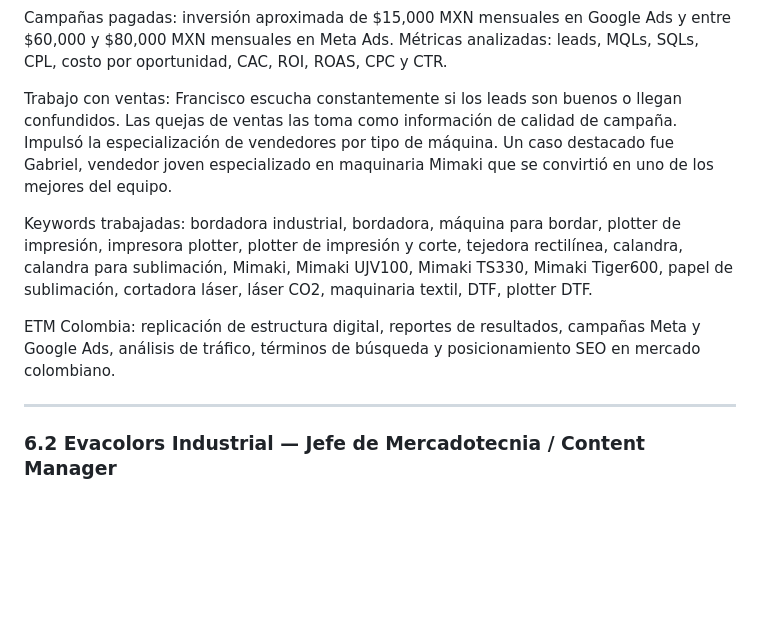
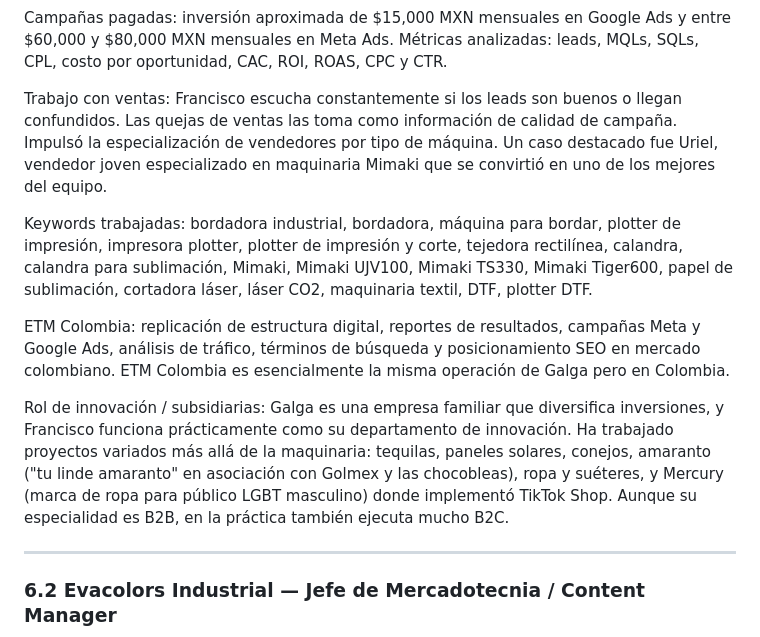
Before and after one commit to Fran15711/portafolio-2026-AI, a Markdown page: francisco-profile.md, the part around the change. Drawn GitHub-style; blank space fills up the shorter version.

```diff
--- a/francisco-profile.md
+++ b/francisco-profile.md
@@ -124,11 +124,13 @@ SEO con SEMrush: corrección de títulos, meta descripciones, contenido duplicad
 
 Campañas pagadas: inversión aproximada de $15,000 MXN mensuales en Google Ads y entre $60,000 y $80,000 MXN mensuales en Meta Ads. Métricas analizadas: leads, MQLs, SQLs, CPL, costo por oportunidad, CAC, ROI, ROAS, CPC y CTR.
 
-Trabajo con ventas: Francisco escucha constantemente si los leads son buenos o llegan confundidos. Las quejas de ventas las toma como información de calidad de campaña. Impulsó la especialización de vendedores por tipo de máquina. Un caso destacado fue Gabriel, vendedor joven especializado en maquinaria Mimaki que se convirtió en uno de los mejores del equipo.
+Trabajo con ventas: Francisco escucha constantemente si los leads son buenos o llegan confundidos. Las quejas de ventas las toma como información de calidad de campaña. Impulsó la especialización de vendedores por tipo de máquina. Un caso destacado fue Uriel, vendedor joven especializado en maquinaria Mimaki que se convirtió en uno de los mejores del equipo.
 
 Keywords trabajadas: bordadora industrial, bordadora, máquina para bordar, plotter de impresión, impresora plotter, plotter de impresión y corte, tejedora rectilínea, calandra, calandra para sublimación, Mimaki, Mimaki UJV100, Mimaki TS330, Mimaki Tiger600, papel de sublimación, cortadora láser, láser CO2, maquinaria textil, DTF, plotter DTF.
 
-ETM Colombia: replicación de estructura digital, reportes de resultados, campañas Meta y Google Ads, análisis de tráfico, términos de búsqueda y posicionamiento SEO en mercado colombiano.
+ETM Colombia: replicación de estructura digital, reportes de resultados, campañas Meta y Google Ads, análisis de tráfico, términos de búsqueda y posicionamiento SEO en mercado colombiano. ETM Colombia es esencialmente la misma operación de Galga pero en Colombia.
+
+Rol de innovación / subsidiarias: Galga es una empresa familiar que diversifica inversiones, y Francisco funciona prácticamente como su departamento de innovación. Ha trabajado proyectos variados más allá de la maquinaria: tequilas, paneles solares, conejos, amaranto ("tu linde amaranto" en asociación con Golmex y las chocobleas), ropa y suéteres, y Mercury (marca de ropa para público LGBT masculino) donde implementó TikTok Shop. Aunque su especialidad es B2B, en la práctica también ejecuta mucho B2C.
 
 ---
 
```
